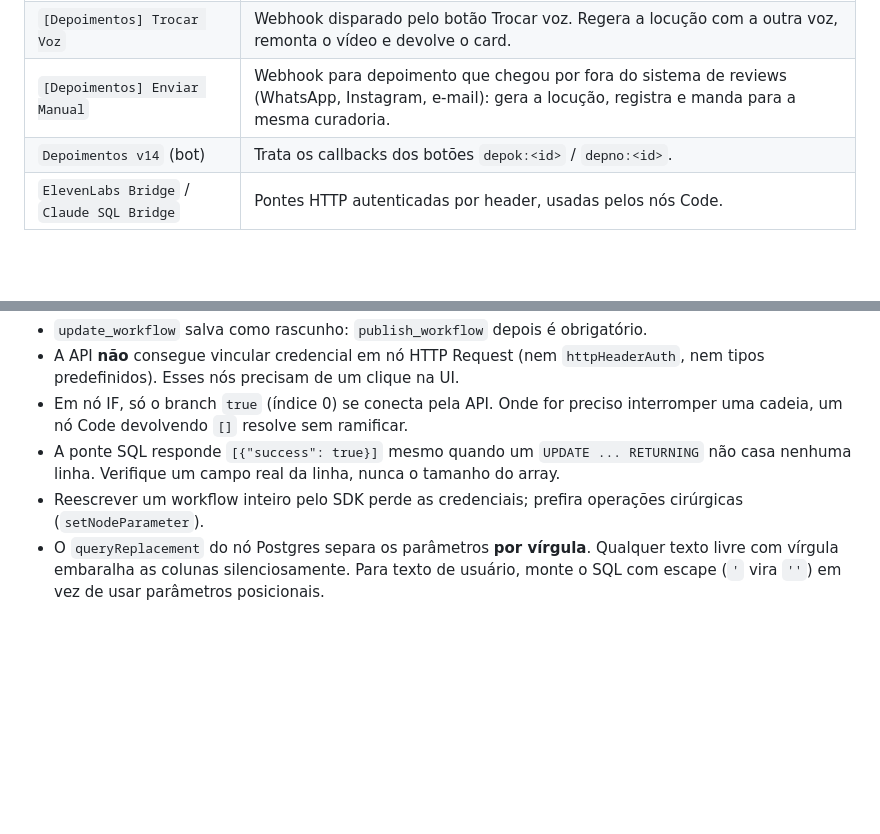
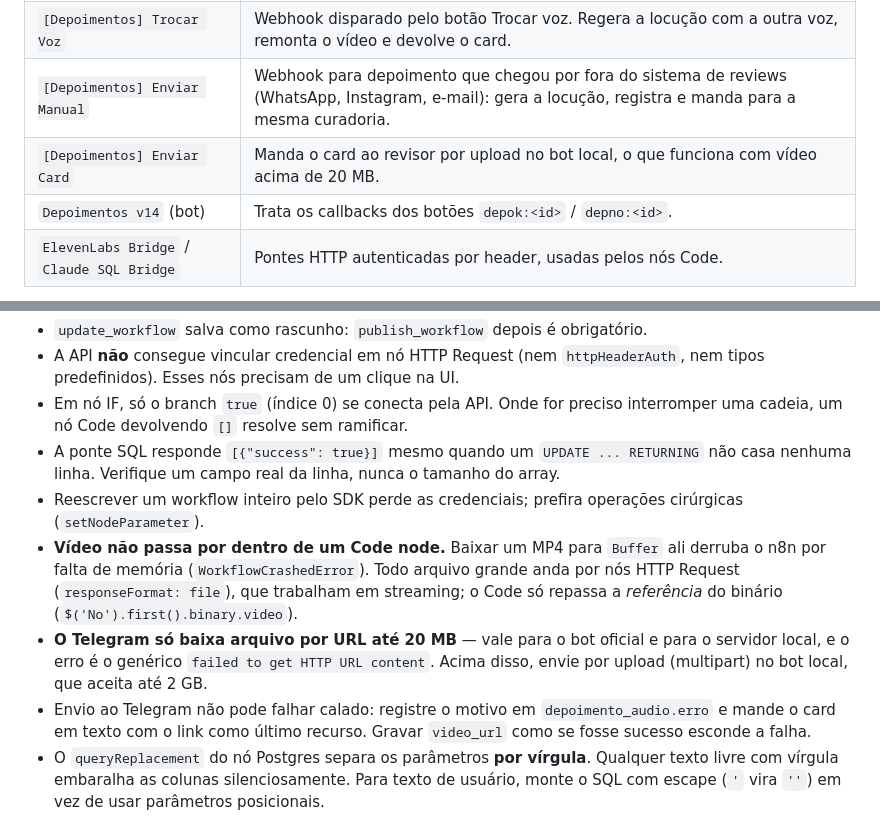
Before and after one commit to jadersonpucci/track-americanutrition, a Markdown page: docs/depoimentos-audio.md, 2 parts joined by grey strips. Drawn GitHub-style; blank space fills up the shorter version.

Commit message:
Entrega vídeo grande no Telegram por upload, não por URL
Um depoimento de 3min30 gera MP4 de 28 MB, e o Telegram só baixa por URL até
20 MB — o card nunca chegava e a falha era gravada como sucesso. O envio passou
para upload no bot local, feito em nós HTTP nativos: carregar o arquivo dentro
de um Code node esgota a memória e derruba a execução. A publicação no grupo
seguia o mesmo caminho quebrado e foi corrigida junto.

Co-Authored-By: Claude Opus 5 <noreply@anthropic.com>
Claude-Session: https://claude.ai/code/session_015DxQYHyEdj6Eivar3rLCH1

```diff
--- a/docs/depoimentos-audio.md
+++ b/docs/depoimentos-audio.md
@@ -55,6 +55,7 @@ faz o n8n pular toda a cadeia de publicação.
 | `[Depoimentos] Publicar Aprovado` | Webhook disparado pelo botão Aprovar. Publica no Shopify, no grupo do Telegram e no WhatsApp. |
 | `[Depoimentos] Trocar Voz` | Webhook disparado pelo botão Trocar voz. Regera a locução com a outra voz, remonta o vídeo e devolve o card. |
 | `[Depoimentos] Enviar Manual` | Webhook para depoimento que chegou por fora do sistema de reviews (WhatsApp, Instagram, e-mail): gera a locução, registra e manda para a mesma curadoria. |
+| `[Depoimentos] Enviar Card` | Manda o card ao revisor por upload no bot local, o que funciona com vídeo acima de 20 MB. |
 | `Depoimentos v14` (bot) | Trata os callbacks dos botões `depok:<id>` / `depno:<id>`. |
 | `ElevenLabs Bridge` / `Claude SQL Bridge` | Pontes HTTP autenticadas por header, usadas pelos nós Code. |
 
@@ -87,6 +88,16 @@ faz o n8n pular toda a cadeia de publicação.
   não casa nenhuma linha. Verifique um campo real da linha, nunca o tamanho do array.
 - Reescrever um workflow inteiro pelo SDK perde as credenciais; prefira operações
   cirúrgicas (`setNodeParameter`).
+- **Vídeo não passa por dentro de um Code node.** Baixar um MP4 para `Buffer` ali
+  derruba o n8n por falta de memória (`WorkflowCrashedError`). Todo arquivo grande
+  anda por nós HTTP Request (`responseFormat: file`), que trabalham em streaming;
+  o Code só repassa a *referência* do binário (`$('No').first().binary.video`).
+- **O Telegram só baixa arquivo por URL até 20 MB** — vale para o bot oficial e
+  para o servidor local, e o erro é o genérico `failed to get HTTP URL content`.
+  Acima disso, envie por upload (multipart) no bot local, que aceita até 2 GB.
+- Envio ao Telegram não pode falhar calado: registre o motivo em
+  `depoimento_audio.erro` e mande o card em texto com o link como último recurso.
+  Gravar `video_url` como se fosse sucesso esconde a falha.
 - O `queryReplacement` do nó Postgres separa os parâmetros **por vírgula**. Qualquer
   texto livre com vírgula embaralha as colunas silenciosamente. Para texto de usuário,
   monte o SQL com escape (`'` vira `''`) em vez de usar parâmetros posicionais.
```
